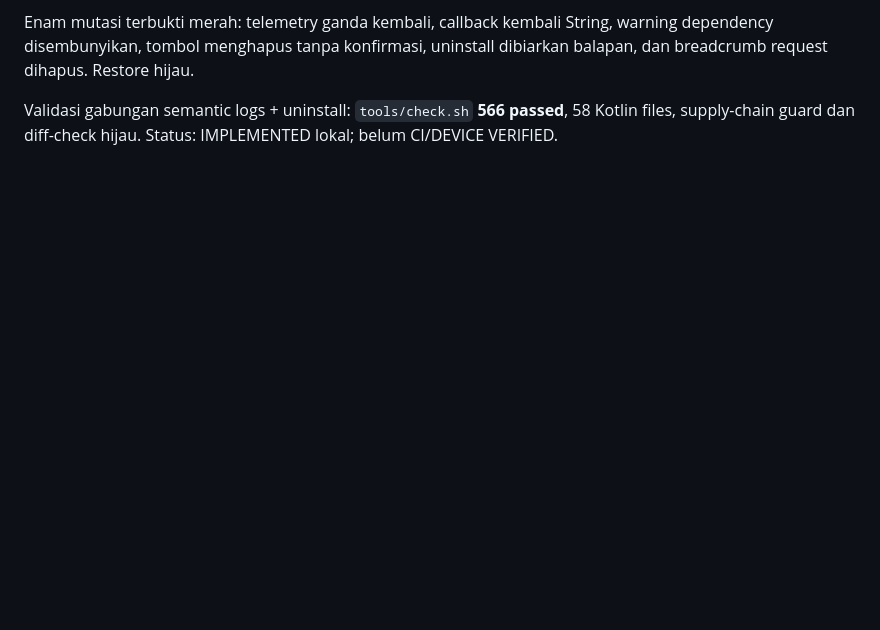
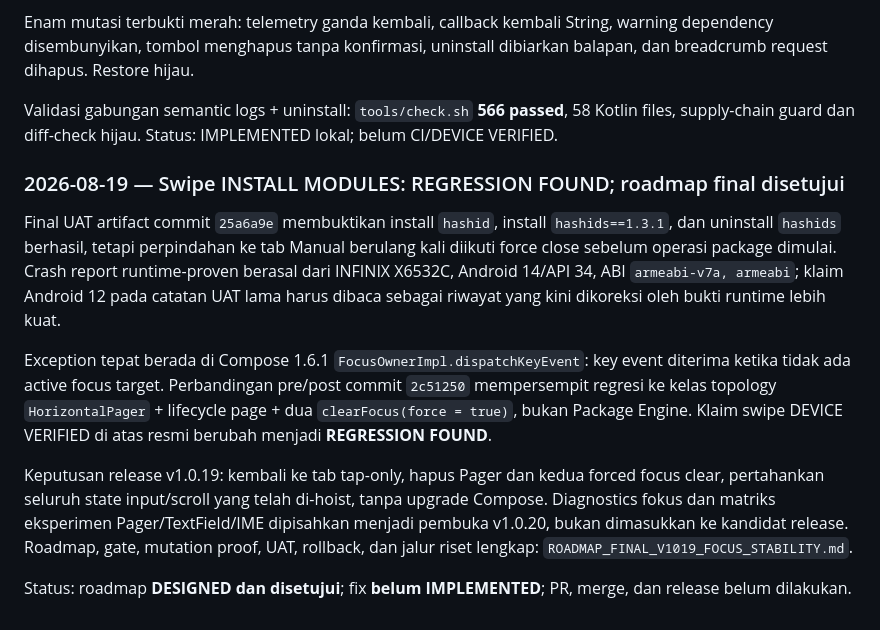
Before and after one commit to muzape28-blip/ZCODE, a Markdown page: docs/RENCANA_V1019.md, the part around the change. GitHub-like rendering; blank space fills up the shorter version.

Commit message:
docs(v1019): plan final focus stability gate

```diff
--- a/docs/RENCANA_V1019.md
+++ b/docs/RENCANA_V1019.md
@@ -441,3 +441,28 @@ dibiarkan balapan, dan breadcrumb request dihapus. Restore hijau.
 Validasi gabungan semantic logs + uninstall: `tools/check.sh` **566 passed**,
 58 Kotlin files, supply-chain guard dan diff-check hijau. Status: IMPLEMENTED
 lokal; belum CI/DEVICE VERIFIED.
+
+### 2026-08-19 — Swipe INSTALL MODULES: REGRESSION FOUND; roadmap final disetujui
+Final UAT artifact commit `25a6a9e` membuktikan install `hashid`, install
+`hashids==1.3.1`, dan uninstall `hashids` berhasil, tetapi perpindahan ke tab
+Manual berulang kali diikuti force close sebelum operasi package dimulai.
+Crash report runtime-proven berasal dari INFINIX X6532C, Android 14/API 34,
+ABI `armeabi-v7a, armeabi`; klaim Android 12 pada catatan UAT lama harus dibaca
+sebagai riwayat yang kini dikoreksi oleh bukti runtime lebih kuat.
+
+Exception tepat berada di Compose 1.6.1
+`FocusOwnerImpl.dispatchKeyEvent`: key event diterima ketika tidak ada active
+focus target. Perbandingan pre/post commit `2c51250` mempersempit regresi ke
+kelas topology `HorizontalPager` + lifecycle page + dua
+`clearFocus(force = true)`, bukan Package Engine. Klaim swipe DEVICE VERIFIED
+di atas resmi berubah menjadi **REGRESSION FOUND**.
+
+Keputusan release v1.0.19: kembali ke tab tap-only, hapus Pager dan kedua forced
+focus clear, pertahankan seluruh state input/scroll yang telah di-hoist, tanpa
+upgrade Compose. Diagnostics fokus dan matriks eksperimen Pager/TextField/IME
+dipisahkan menjadi pembuka v1.0.20, bukan dimasukkan ke kandidat release.
+Roadmap, gate, mutation proof, UAT, rollback, dan jalur riset lengkap:
+`ROADMAP_FINAL_V1019_FOCUS_STABILITY.md`.
+
+Status: roadmap **DESIGNED dan disetujui**; fix **belum IMPLEMENTED**; PR,
+merge, dan release belum dilakukan.
```
Also changed, not shown: docs/ROADMAP_FINAL_V1019_FOCUS_STABILITY.md (added, +342 -0 lines).
